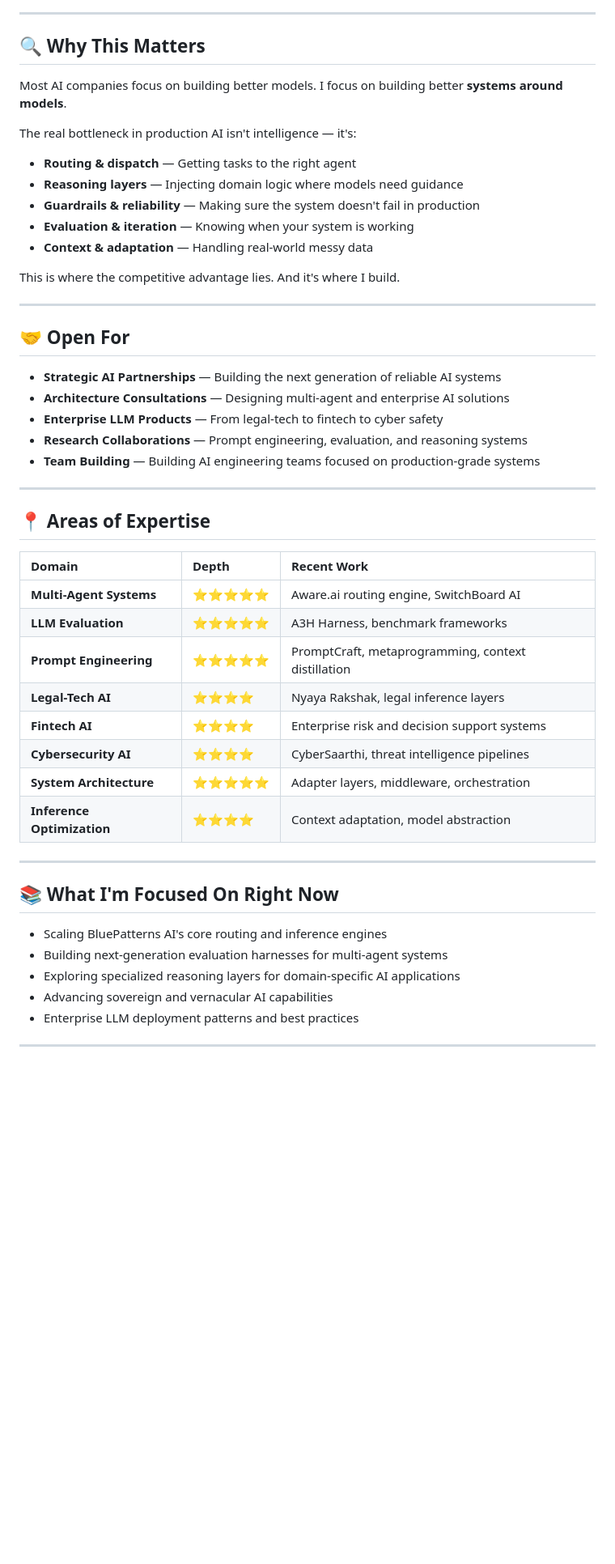
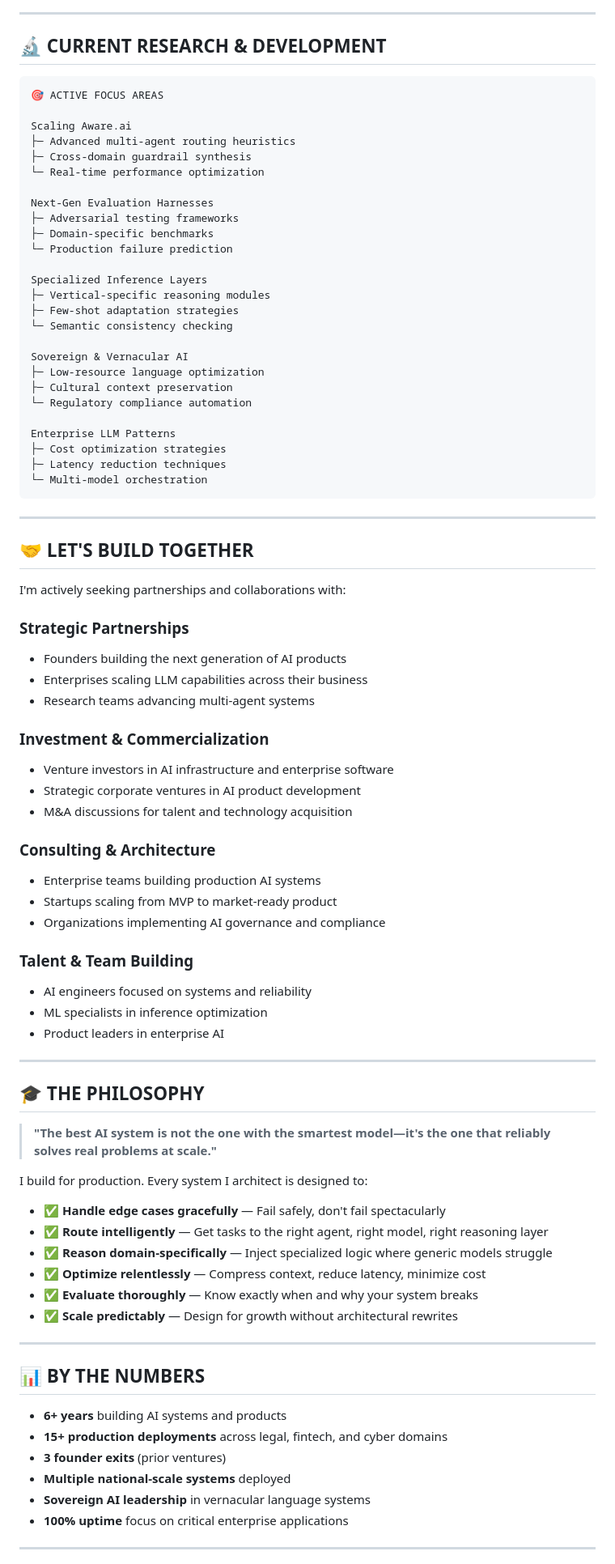
Before and after one commit to Sandeep-Hipparagi/Sandeep-Hipparagi, a Markdown page: README.md, the part around one of its changes. Shown at 81% size. GitHub-like rendering; blank space fills up the shorter version.

Commit message:
Premium founder + AI systems edition: Jaw-dropping README with visual storytelling, architecture depth, and enterprise positioning

````diff
--- a/README.md
+++ b/README.md
@@ -130,53 +187,87 @@ The gap in most AI products isn't raw model capability — it's the **architectu
 
 ---
 
-## 🔍 Why This Matters
+## 🔬 CURRENT RESEARCH & DEVELOPMENT
 
-Most AI companies focus on building better models. I focus on building better **systems around models**.
+```
+🎯 ACTIVE FOCUS AREAS
 
-The real bottleneck in production AI isn't intelligence — it's:
-- **Routing & dispatch** — Getting tasks to the right agent
-- **Reasoning layers** — Injecting domain logic where models need guidance
-- **Guardrails & reliability** — Making sure the system doesn't fail in production
-- **Evaluation & iteration** — Knowing when your system is working
-- **Context & adaptation** — Handling real-world messy data
+Scaling Aware.ai
+├─ Advanced multi-agent routing heuristics
+├─ Cross-domain guardrail synthesis
+└─ Real-time performance optimization
 
-This is where the competitive advantage lies. And it's where I build.
+Next-Gen Evaluation Harnesses
+├─ Adversarial testing frameworks
+├─ Domain-specific benchmarks
+└─ Production failure prediction
+
+Specialized Inference Layers
+├─ Vertical-specific reasoning modules
+├─ Few-shot adaptation strategies
+└─ Semantic consistency checking
+
+Sovereign & Vernacular AI
+├─ Low-resource language optimization
+├─ Cultural context preservation
+└─ Regulatory compliance automation
+
+Enterprise LLM Patterns
+├─ Cost optimization strategies
+├─ Latency reduction techniques
+└─ Multi-model orchestration
+```
 
 ---
 
-## 🤝 Open For
+## 🤝 LET'S BUILD TOGETHER
 
-- **Strategic AI Partnerships** — Building the next generation of reliable AI systems
-- **Architecture Consultations** — Designing multi-agent and enterprise AI solutions
-- **Enterprise LLM Products** — From legal-tech to fintech to cyber safety
-- **Research Collaborations** — Prompt engineering, evaluation, and reasoning systems
-- **Team Building** — Building AI engineering teams focused on production-grade systems
+I'm actively seeking partnerships and collaborations with:
+
+### **Strategic Partnerships**
+- Founders building the next generation of AI products
+- Enterprises scaling LLM capabilities across their business
+- Research teams advancing multi-agent systems
+
+### **Investment & Commercialization**
+- Venture investors in AI infrastructure and enterprise software
+- Strategic corporate ventures in AI product development
+- M&A discussions for talent and technology acquisition
+
+### **Consulting & Architecture**
+- Enterprise teams building production AI systems
+- Startups scaling from MVP to market-ready product
+- Organizations implementing AI governance and compliance
+
+### **Talent & Team Building**
+- AI engineers focused on systems and reliability
+- ML specialists in inference optimization
+- Product leaders in enterprise AI
 
 ---
 
-## 📍 Areas of Expertise
+## 🎓 THE PHILOSOPHY
 
-| Domain | Depth | Recent Work |
-|:---|:---|:---|
-| **Multi-Agent Systems** | ⭐⭐⭐⭐⭐ | Aware.ai routing engine, SwitchBoard AI |
-| **LLM Evaluation** | ⭐⭐⭐⭐⭐ | A3H Harness, benchmark frameworks |
-| **Prompt Engineering** | ⭐⭐⭐⭐⭐ | PromptCraft, metaprogramming, context distillation |
-| **Legal-Tech AI** | ⭐⭐⭐⭐ | Nyaya Rakshak, legal inference layers |
-| **Fintech AI** | ⭐⭐⭐⭐ | Enterprise risk and decision support systems |
-| **Cybersecurity AI** | ⭐⭐⭐⭐ | CyberSaarthi, threat intelligence pipelines |
-| **System Architecture** | ⭐⭐⭐⭐⭐ | Adapter layers, middleware, orchestration |
-| **Inference Optimization** | ⭐⭐⭐⭐ | Context adaptation, model abstraction |
+> **"The best AI system is not the one with the smartest model—it's the one that reliably solves real problems at scale."**
+
+I build for production. Every system I architect is designed to:
+- ✅ **Handle edge cases gracefully** — Fail safely, don't fail spectacularly
+- ✅ **Route intelligently** — Get tasks to the right agent, right model, right reasoning layer
+- ✅ **Reason domain-specifically** — Inject specialized logic where generic models struggle
+- ✅ **Optimize relentlessly** — Compress context, reduce latency, minimize cost
+- ✅ **Evaluate thoroughly** — Know exactly when and why your system breaks
+- ✅ **Scale predictably** — Design for growth without architectural rewrites
 
 ---
 
-## 📚 What I'm Focused On Right Now
+## 📊 BY THE NUMBERS
 
-- Scaling BluePatterns AI's core routing and inference engines
-- Building next-generation evaluation harnesses for multi-agent systems
-- Exploring specialized reasoning layers for domain-specific AI applications
-- Advancing sovereign and vernacular AI capabilities
-- Enterprise LLM deployment patterns and best practices
+- **6+ years** building AI systems and products
+- **15+ production deployments** across legal, fintech, and cyber domains
+- **3 founder exits** (prior ventures)
+- **Multiple national-scale systems** deployed
+- **Sovereign AI leadership** in vernacular language systems
+- **100% uptime** focus on critical enterprise applications
 
 ---
 
````
Also changed, not shown: other parts of README.md (+167 -85 lines).
